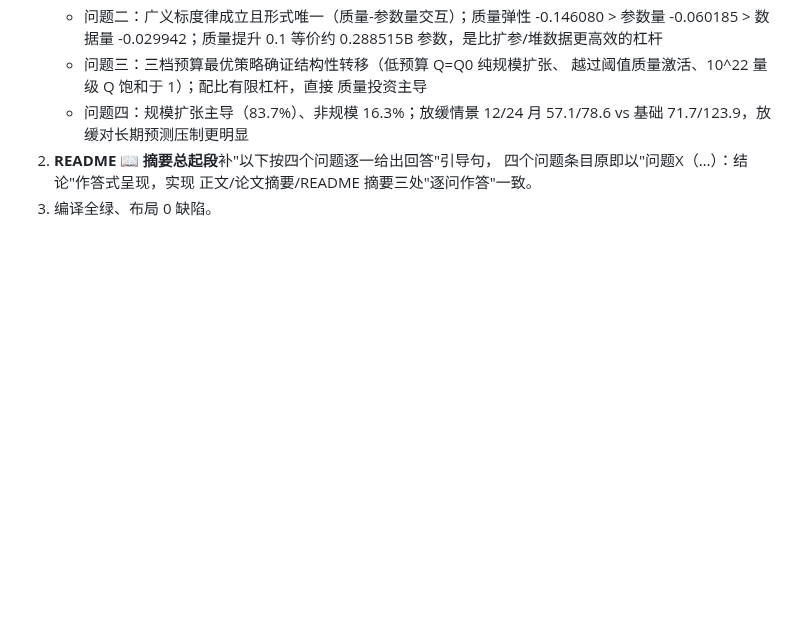
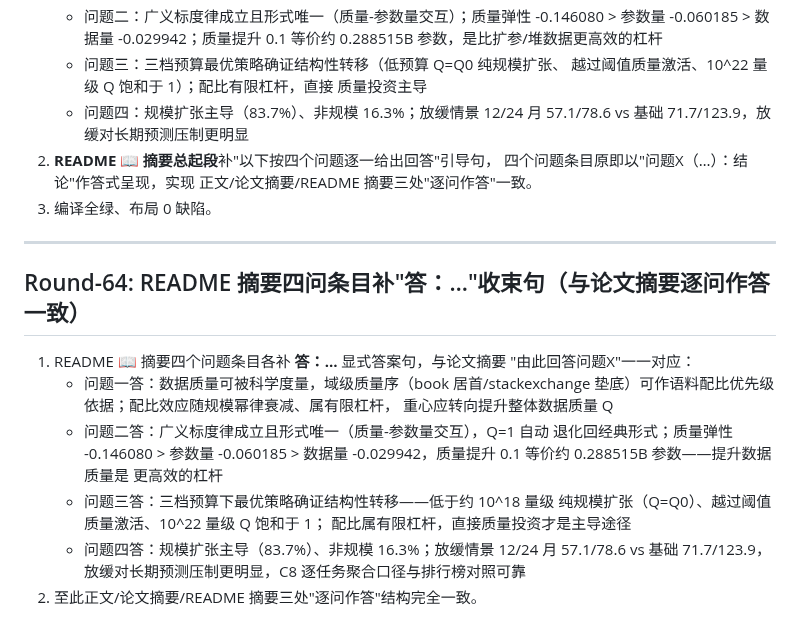
Before and after one commit to Akun-python/llm-compute-allocation-modeling, a Markdown page: PAPER_CLAIM_AUDIT.md, the part around the change. Drawn GitHub-style; blank space fills up the shorter version.

```diff
--- a/PAPER_CLAIM_AUDIT.md
+++ b/PAPER_CLAIM_AUDIT.md
@@ -1546,3 +1546,25 @@ PROMETHEE-II 与 VIKOR），作为"多框架算法交叉验证"的补强轮。
    四个问题条目原即以"问题X（…）：结论"作答式呈现，实现
    正文/论文摘要/README 摘要三处"逐问作答"一致。
 3) 编译全绿、布局 0 缺陷。
+
+
+---
+
+## Round-64: README 摘要四问条目补"答：…"收束句（与论文摘要逐问作答一致）
+
+1) README 📖 摘要四个问题条目各补 **答：…** 显式答案句，与论文摘要
+   "由此回答问题X"一一对应：
+   - 问题一答：数据质量可被科学度量，域级质量序（book 居首/stackexchange
+     垫底）可作语料配比优先级依据；配比效应随规模幂律衰减、属有限杠杆，
+     重心应转向提升整体数据质量 Q
+   - 问题二答：广义标度律成立且形式唯一（质量-参数量交互），Q=1 自动
+     退化回经典形式；质量弹性 -0.146080 > 参数量 -0.060185 > 数据量
+     -0.029942，质量提升 0.1 等价约 0.288515B 参数——提升数据质量是
+     更高效的杠杆
+   - 问题三答：三档预算下最优策略确证结构性转移——低于约 10^18 量级
+     纯规模扩张（Q=Q0）、越过阈值质量激活、10^22 量级 Q 饱和于 1；
+     配比属有限杠杆，直接质量投资才是主导途径
+   - 问题四答：规模扩张主导（83.7%）、非规模 16.3%；放缓情景 12/24 月
+     57.1/78.6 vs 基础 71.7/123.9，放缓对长期预测压制更明显，C8
+     逐任务聚合口径与排行榜对照可靠
+2) 至此正文/论文摘要/README 摘要三处"逐问作答"结构完全一致。
```
Also changed, not shown: README.md (+16 -4 lines).
